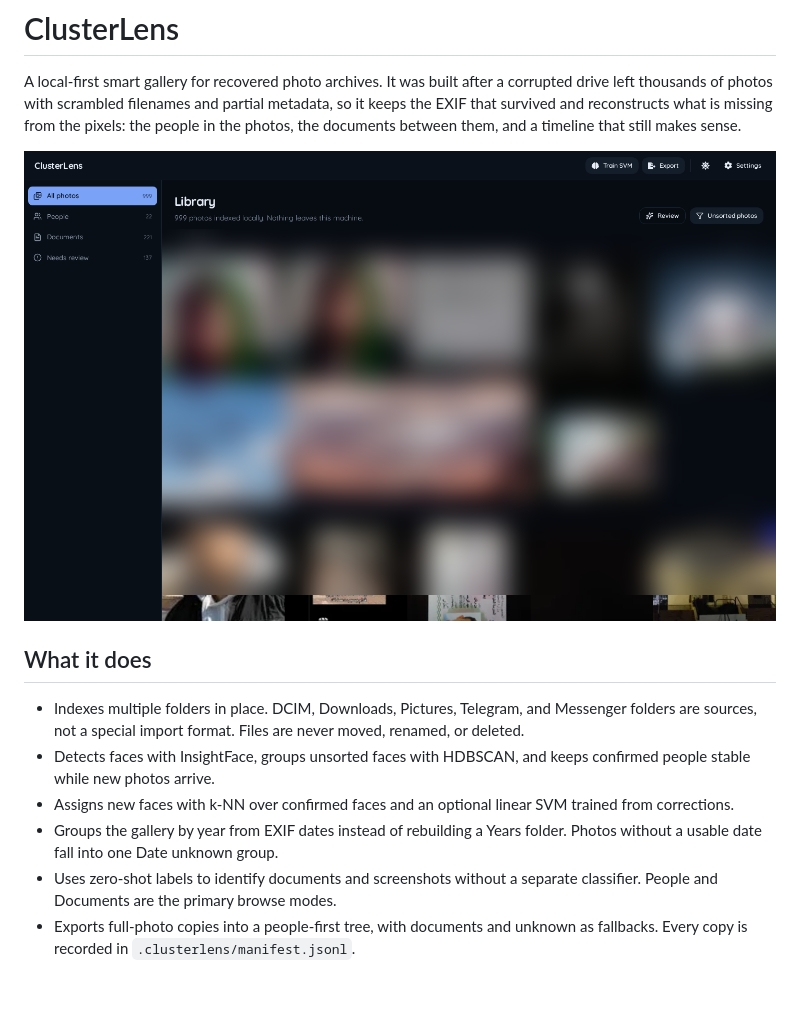
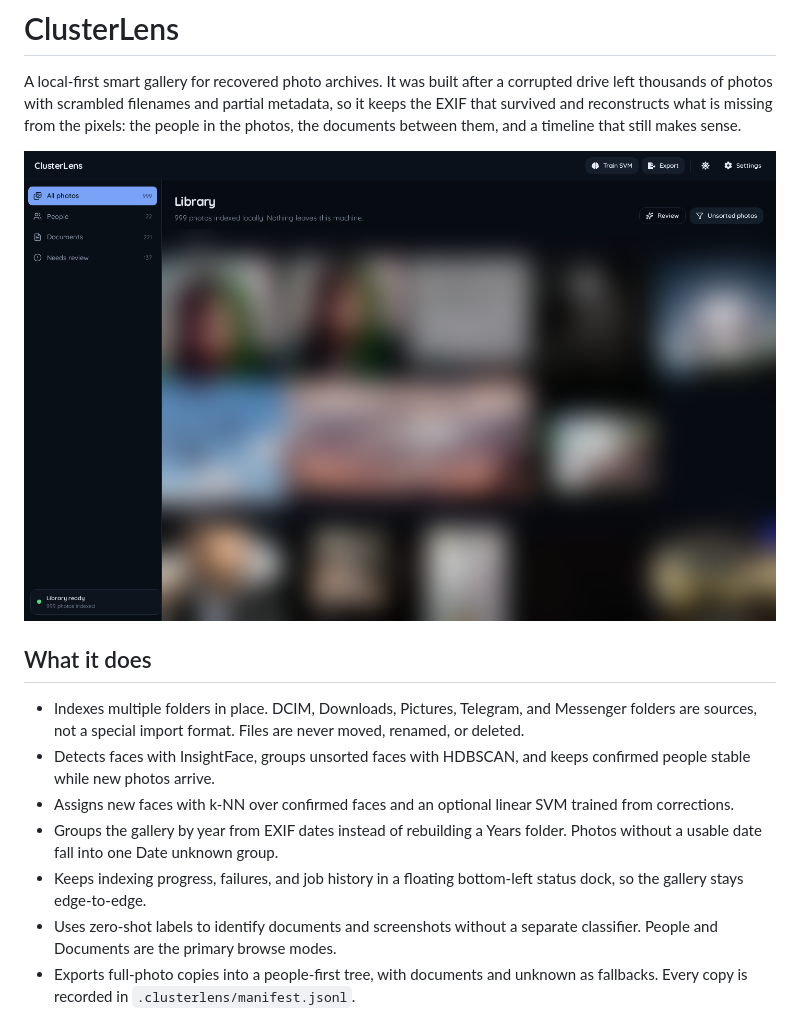
Before and after one commit to abderrahmenex86/ClusterLens, a Markdown page: README.md, the part around the change. GitHub-like rendering; pictures changed too: docs/screenshots/gallery.png; blank space fills up the shorter version.

Commit message:
[UI] show status updates in bottom-left dock

```diff
--- a/README.md
+++ b/README.md
@@ -10,6 +10,7 @@ A local-first smart gallery for recovered photo archives. It was built after a c
 - Detects faces with InsightFace, groups unsorted faces with HDBSCAN, and keeps confirmed people stable while new photos arrive.
 - Assigns new faces with k-NN over confirmed faces and an optional linear SVM trained from corrections.
 - Groups the gallery by year from EXIF dates instead of rebuilding a Years folder. Photos without a usable date fall into one Date unknown group.
+- Keeps indexing progress, failures, and job history in a floating bottom-left status dock, so the gallery stays edge-to-edge.
 - Uses zero-shot labels to identify documents and screenshots without a separate classifier. People and Documents are the primary browse modes.
 - Exports full-photo copies into a people-first tree, with documents and unknown as fallbacks. Every copy is recorded in `.clusterlens/manifest.jsonl`.
 - Resets the index, thumbnails, classifier models, and export history from Settings without touching the source folders or exported copies.
```
Also changed, not shown: 2 other files.
